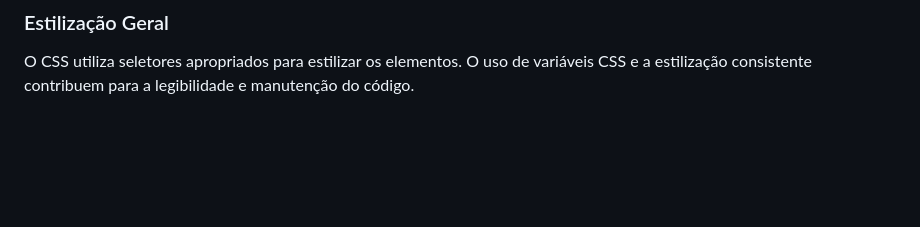
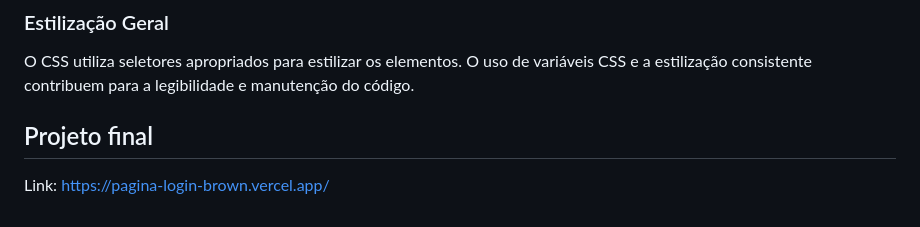
Before and after one commit to daviizui/pagina-login, a Markdown page: README.md, the part around the change printed below. GitHub-like rendering; blank space fills up the shorter version.

```diff
--- a/README.md
+++ b/README.md
@@ -62,3 +62,6 @@ O código HTML está estruturado de forma clara e lógica, usando divs para agru
 ### Estilização Geral
 
 O CSS utiliza seletores apropriados para estilizar os elementos. O uso de variáveis CSS e a estilização consistente contribuem para a legibilidade e manutenção do código.
+
+## Projeto final
+Link: https://pagina-login-brown.vercel.app/
```
Also changed, not shown: other parts of README.md (+1 -1 lines).
